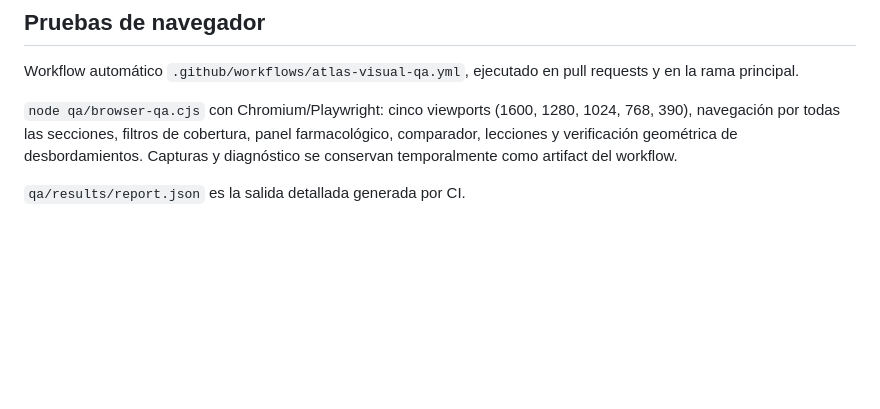
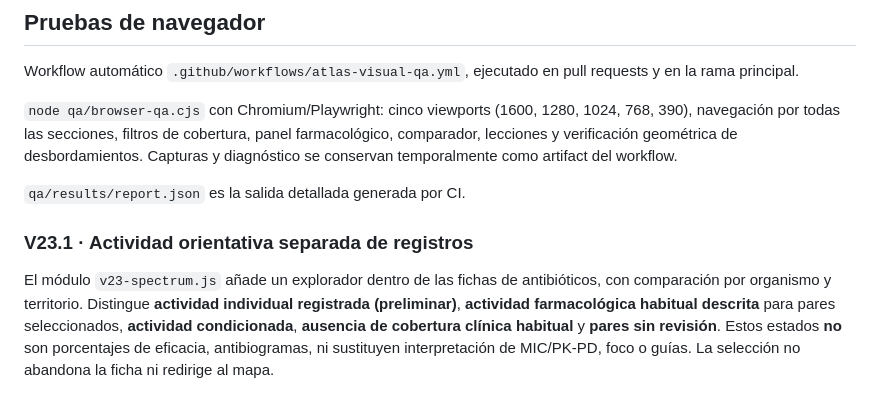
Before and after one commit to ProQuincy2471/atb-atlas, a Markdown page: README.md, the part around the change. Rendered like a GitHub page; blank space fills up the shorter version.

Commit message:
docs: explain source distinction and clinical interpretation for V23.1 spectrum

```diff
--- a/README.md
+++ b/README.md
@@ -40,3 +40,7 @@ Workflow automático `.github/workflows/atlas-visual-qa.yml`, ejecutado en pull
 `node qa/browser-qa.cjs` con Chromium/Playwright: cinco viewports (1600, 1280, 1024, 768, 390), navegación por todas las secciones, filtros de cobertura, panel farmacológico, comparador, lecciones y verificación geométrica de desbordamientos. Capturas y diagnóstico se conservan temporalmente como artifact del workflow.
 
 `qa/results/report.json` es la salida detallada generada por CI.
+
+### V23.1 · Actividad orientativa separada de registros
+
+El módulo `v23-spectrum.js` añade un explorador dentro de las fichas de antibióticos, con comparación por organismo y territorio. Distingue **actividad individual registrada (preliminar)**, **actividad farmacológica habitual descrita** para pares seleccionados, **actividad condicionada**, **ausencia de cobertura clínica habitual** y **pares sin revisión**. Estos estados **no** son porcentajes de eficacia, antibiogramas, ni sustituyen interpretación de MIC/PK-PD, foco o guías. La selección no abandona la ficha ni redirige al mapa.
```
